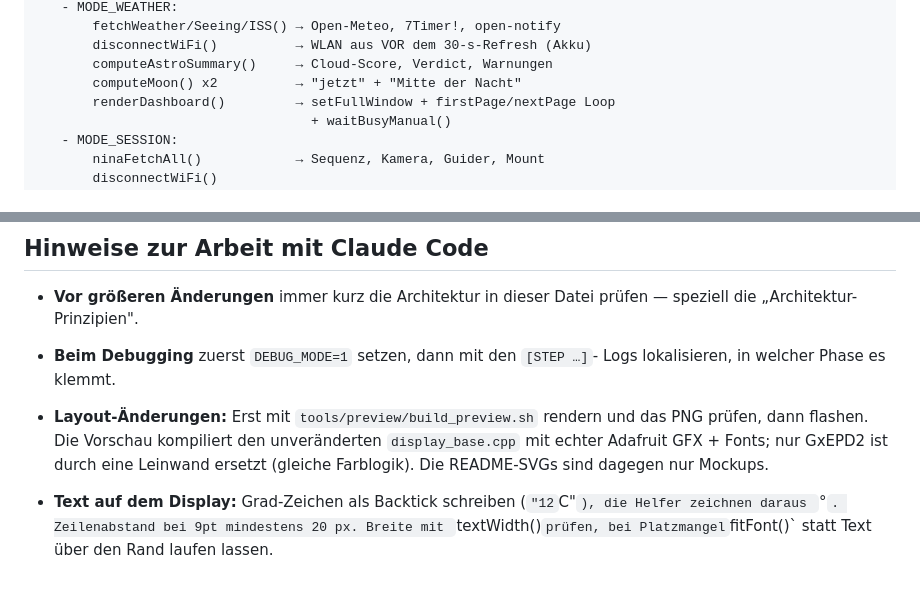
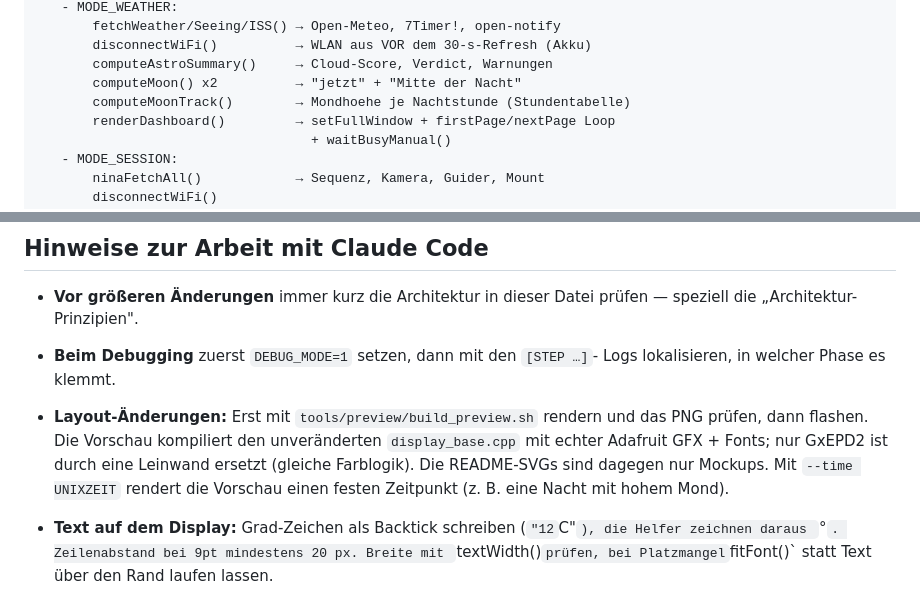
Before and after one commit to lindekai/AstroOyInk, a Markdown page: CLAUDE.md, 2 parts joined by grey strips. Rendered like a GitHub page.

```diff
--- a/CLAUDE.md
+++ b/CLAUDE.md
@@ -194,6 +194,7 @@ Projekt-Includes sind deshalb **relativ zur einbindenden Datei**:
        disconnectWiFi()          → WLAN aus VOR dem 30-s-Refresh (Akku)
        computeAstroSummary()     → Cloud-Score, Verdict, Warnungen
        computeMoon() x2          → "jetzt" + "Mitte der Nacht"
+       computeMoonTrack()        → Mondhoehe je Nachtstunde (Stundentabelle)
        renderDashboard()         → setFullWindow + firstPage/nextPage Loop
                                    + waitBusyManual()
    - MODE_SESSION:
@@ -278,7 +279,8 @@ In dieser Reihenfolge geplant (Reihenfolge vom Nutzer gewählt):
   und das PNG prüfen, dann flashen. Die Vorschau kompiliert den
   unveränderten `display_base.cpp` mit echter Adafruit GFX + Fonts; nur
   GxEPD2 ist durch eine Leinwand ersetzt (gleiche Farblogik). Die
-  README-SVGs sind dagegen nur Mockups.
+  README-SVGs sind dagegen nur Mockups. Mit `--time UNIXZEIT` rendert
+  die Vorschau einen festen Zeitpunkt (z. B. eine Nacht mit hohem Mond).
 - **Text auf dem Display:** Grad-Zeichen als Backtick schreiben
   (`"12`C"`), die Helfer zeichnen daraus `°`. Zeilenabstand bei 9pt
   mindestens 20 px. Breite mit `textWidth()` prüfen, bei Platzmangel
```
Also changed, not shown: CHANGELOG.md (+24 -0 lines), README.md (+9 -9 lines), docs/images/display_weather.jpg (deleted), docs/images/display_weather_preview.png (added), 10 other files.
